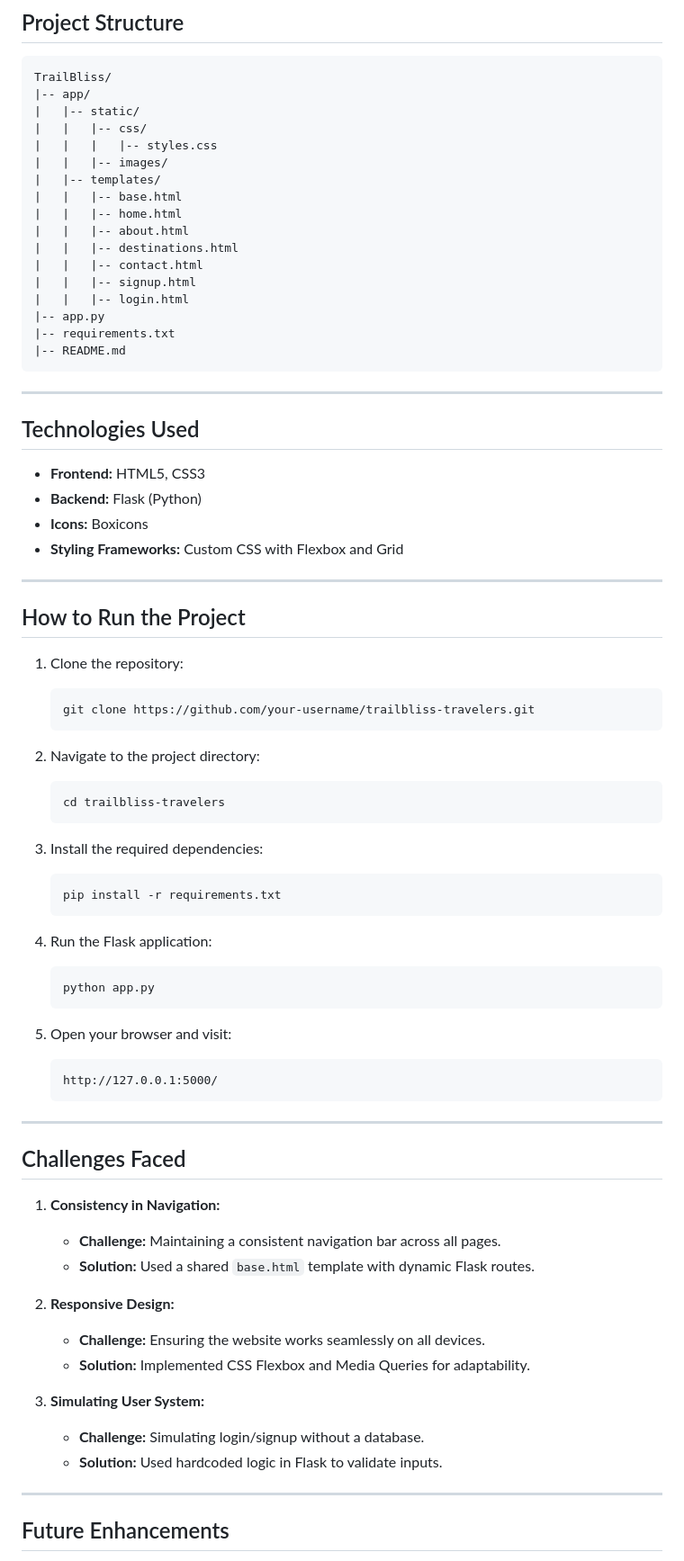
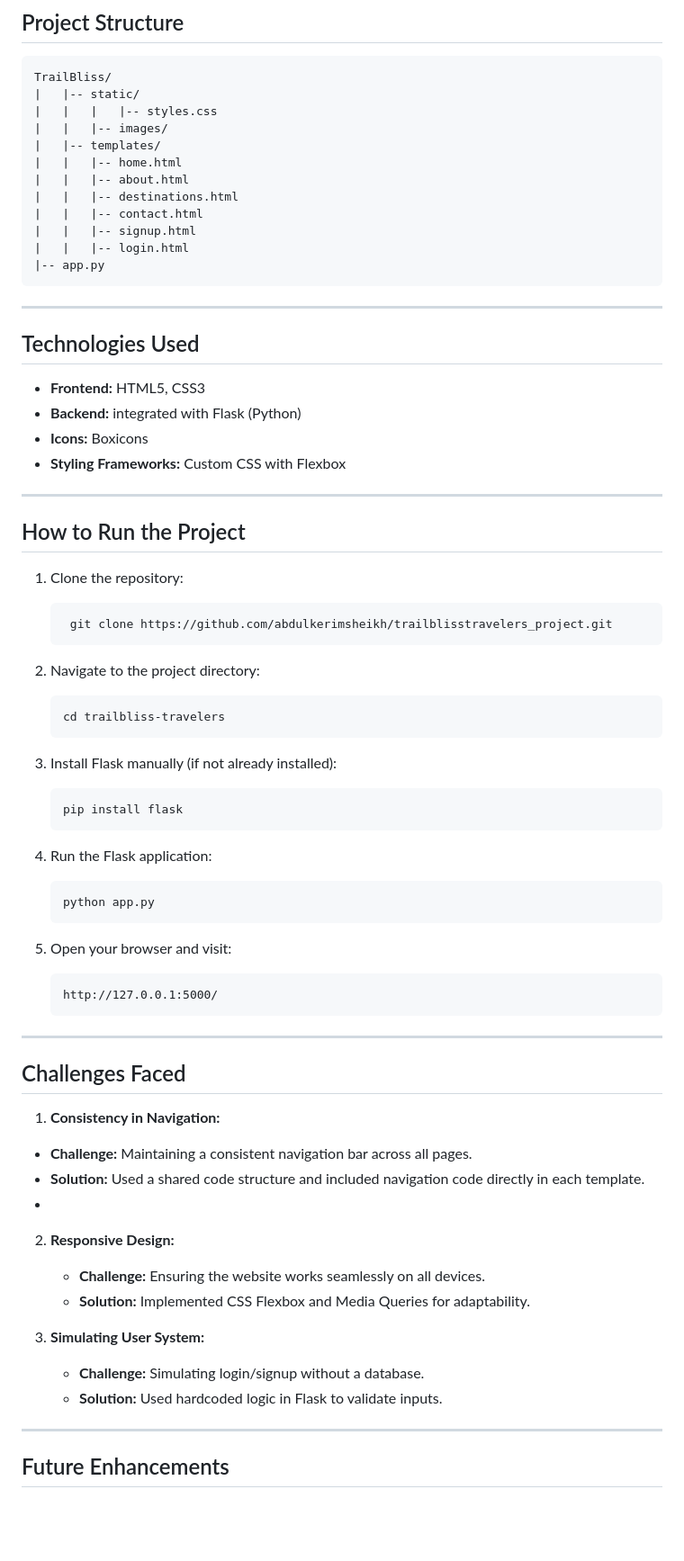
Before and after one commit to abdulkerimsheikh/trailblisstravelers_project, a Markdown page: README.md, the part around the change. Shown at 90% size. GitHub-like rendering; blank space fills up the shorter version.

````diff
--- a/README.md
+++ b/README.md
@@ -77,13 +77,10 @@ Welcome to **TrailBliss Travelers**, your gateway to exploring the world and mak
 
 ```
 TrailBliss/
-|-- app/
 |   |-- static/
-|   |   |-- css/
 |   |   |   |-- styles.css
 |   |   |-- images/
 |   |-- templates/
-|   |   |-- base.html
 |   |   |-- home.html
 |   |   |-- about.html
 |   |   |-- destinations.html
@@ -91,8 +88,6 @@ TrailBliss/
 |   |   |-- signup.html
 |   |   |-- login.html
 |-- app.py
-|-- requirements.txt
-|-- README.md
 ```
 
 ---
@@ -100,9 +95,9 @@ TrailBliss/
 ## Technologies Used
 
 - **Frontend:** HTML5, CSS3
-- **Backend:** Flask (Python)
+- **Backend:** integrated with Flask (Python)
 - **Icons:** Boxicons
-- **Styling Frameworks:** Custom CSS with Flexbox and Grid
+- **Styling Frameworks:** Custom CSS with Flexbox
 
 ---
 
@@ -110,7 +105,7 @@ TrailBliss/
 
 1. Clone the repository:
    ```bash
-   git clone https://github.com/your-username/trailbliss-travelers.git
+    git clone https://github.com/abdulkerimsheikh/trailblisstravelers_project.git
    ```
 
 2. Navigate to the project directory:
@@ -118,9 +113,9 @@ TrailBliss/
    cd trailbliss-travelers
    ```
 
-3. Install the required dependencies:
+3. Install Flask manually (if not already installed):
    ```bash
-   pip install -r requirements.txt
+   pip install flask
    ```
 
 4. Run the Flask application:
@@ -137,10 +132,10 @@ TrailBliss/
 
 ## Challenges Faced
 
-1. **Consistency in Navigation:**
+1.  **Consistency in Navigation:**
    - **Challenge:** Maintaining a consistent navigation bar across all pages.
-   - **Solution:** Used a shared `base.html` template with dynamic Flask routes.
-
+   - **Solution:** Used a shared code structure and included navigation code directly in each template.
+   -
 2. **Responsive Design:**
    - **Challenge:** Ensuring the website works seamlessly on all devices.
    - **Solution:** Implemented CSS Flexbox and Media Queries for adaptability.
@@ -149,6 +144,7 @@ TrailBliss/
    - **Challenge:** Simulating login/signup without a database.
    - **Solution:** Used hardcoded logic in Flask to validate inputs.
 
+
 ---
 
 ## Future Enhancements
````
